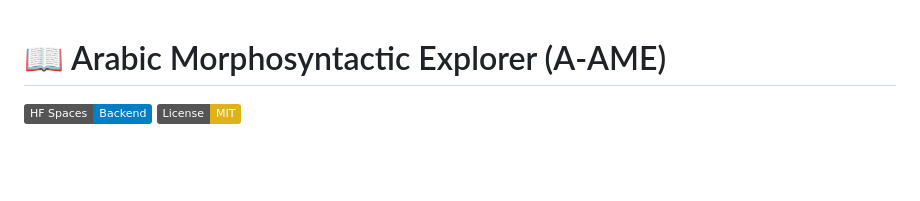
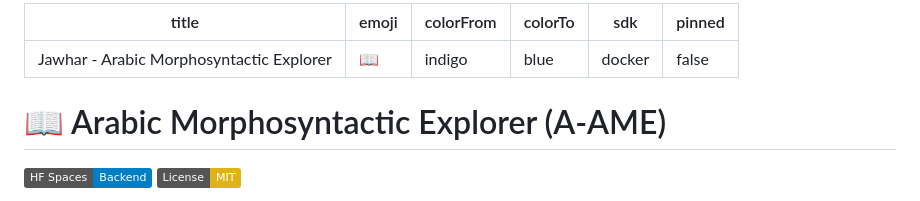
Before and after one commit to magic-meer/Arabic-Morphosyntactic-Explorer, a Markdown page: README.md, the part around the change. GitHub-like rendering; badges without logos; blank space fills up the shorter version.

Commit message:
Add Hugging Face Space metadata to README

```diff
--- a/README.md
+++ b/README.md
@@ -1,3 +1,12 @@
+---
+title: Jawhar - Arabic Morphosyntactic Explorer
+emoji: 📖
+colorFrom: indigo
+colorTo: blue
+sdk: docker
+pinned: false
+---
+
 # 📖 Arabic Morphosyntactic Explorer (A-AME)
 
 [![Backend Deployment](https://img.shields.io/badge/HF%20Spaces-Backend-blue?logo=huggingface)](https://huggingface.co/spaces/meherali/jawhar)
```
